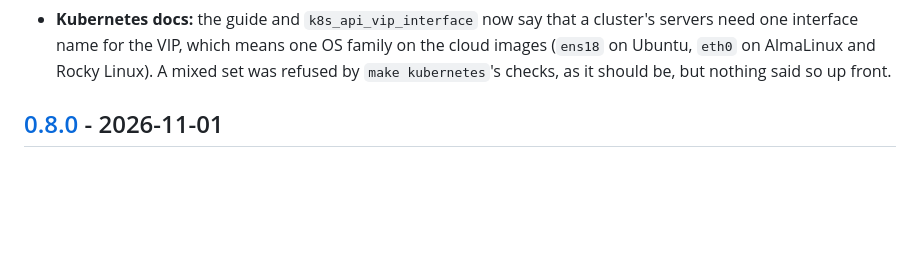
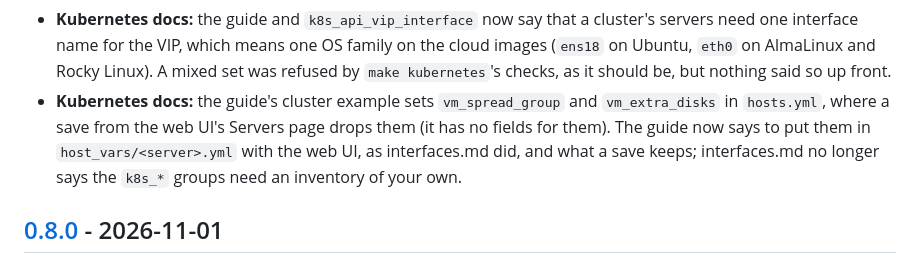
Before and after one commit to HoneyBearTech/ubuntu-server-auto-setup, a Markdown page: CHANGELOG.md, the part around the change. Rendered like a GitHub page; blank space fills up the shorter version.

```diff
--- a/CHANGELOG.md
+++ b/CHANGELOG.md
@@ -25,6 +25,10 @@ steps when upgrading (for example a renamed variable); those are listed under "U
   name for the VIP, which means one OS family on the cloud images (`ens18` on Ubuntu, `eth0` on AlmaLinux and
   Rocky Linux). A mixed set was refused by `make kubernetes`'s checks, as it should be, but nothing said so up
   front.
+- **Kubernetes docs:** the guide's cluster example sets `vm_spread_group` and `vm_extra_disks` in `hosts.yml`,
+  where a save from the web UI's Servers page drops them (it has no fields for them). The guide now says to put
+  them in `host_vars/<server>.yml` with the web UI, as interfaces.md did, and what a save keeps; interfaces.md no
+  longer says the `k8s_*` groups need an inventory of your own.
 
 ## [0.8.0] - 2026-11-01
 
```
Also changed, not shown: docs/interfaces.md (+2 -2 lines), docs/kubernetes.md (+7 -1 lines).
